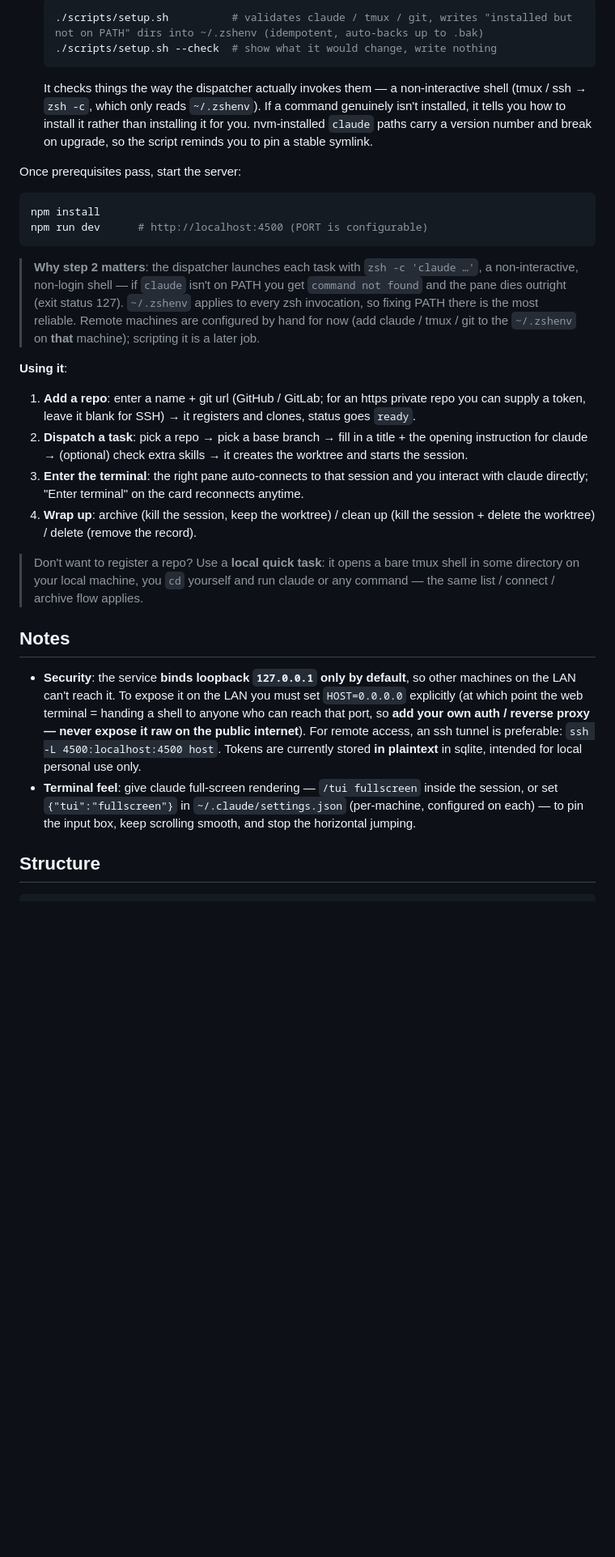
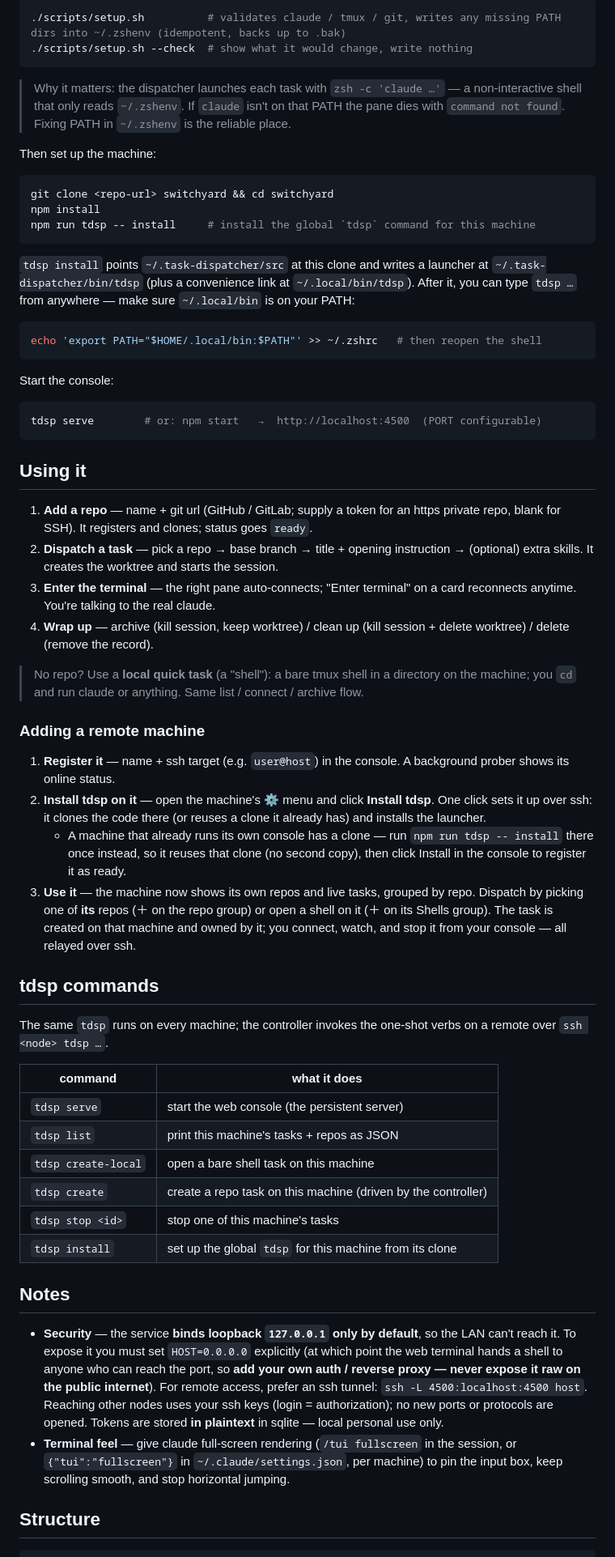
Before and after one commit to philontos/switchyard, a Markdown page: README.md, the part around one of its changes. Shown at 81% size. GitHub-like rendering; blank space fills up the shorter version.

Commit message:
docs(readme): 重写为边缘自治架构 + 实操指南
讲清架构(每机自治、无中心库、ssh 互达、终端直连)+ 每机安装(tdsp install)、
加远程机一键、tdsp 命令参考、目录结构。只呈现最终结果。

Co-Authored-By: Claude Opus 4.8 (1M context) <noreply@anthropic.com>

````diff
--- a/README.md
+++ b/README.md
@@ -39,33 +47,64 @@ In one line, it's built around exactly these — see **Features** below for the
 
-   ```sh
-   ./scripts/setup.sh          # validates claude / tmux / git, writes "installed but not on PATH" dirs into ~/.zshenv (idempotent, auto-backs up to .bak)
-   ./scripts/setup.sh --check  # show what it would change, write nothing
-   ```
-
-   It checks things the way the dispatcher actually invokes them — a non-interactive shell (tmux / ssh → `zsh -c`, which only reads `~/.zshenv`). If a command genuinely isn't installed, it tells you how to install it rather than installing it for you. nvm-installed `claude` paths carry a version number and break on upgrade, so the script reminds you to pin a stable symlink.
-
-Once prerequisites pass, start the server:
-
-```bash
-npm install
-npm run dev      # http://localhost:4500 (PORT is configurable)
+```sh
+./scripts/setup.sh          # validates claude / tmux / git, writes any missing PATH dirs into ~/.zshenv (idempotent, backs up to .bak)
+./scripts/setup.sh --check  # show what it would change, write nothing
 ```
 
-> **Why step 2 matters**: the dispatcher launches each task with `zsh -c 'claude …'`, a non-interactive, non-login shell — if `claude` isn't on PATH you get `command not found` and the pane dies outright (exit status 127). `~/.zshenv` applies to every zsh invocation, so fixing PATH there is the most reliable. Remote machines are configured by hand for now (add claude / tmux / git to the `~/.zshenv` on **that** machine); scripting it is a later job.
+> Why it matters: the dispatcher launches each task with `zsh -c 'claude …'` — a non-interactive shell that only reads `~/.zshenv`. If `claude` isn't on that PATH the pane dies with `command not found`. Fixing PATH in `~/.zshenv` is the reliable place.
 
-**Using it**:
+Then set up the machine:
 
-1. **Add a repo**: enter a name + git url (GitHub / GitLab; for an https private repo you can supply a token, leave it blank for SSH) → it registers and clones, status goes `ready`.
-2. **Dispatch a task**: pick a repo → pick a base branch → fill in a title + the opening instruction for claude → (optional) check extra skills → it creates the worktree and starts the session.
-3. **Enter the terminal**: the right pane auto-connects to that session and you interact with claude directly; "Enter terminal" on the card reconnects anytime.
-4. **Wrap up**: archive (kill the session, keep the worktree) / clean up (kill the session + delete the worktree) / delete (remove the record).
+```sh
+git clone <repo-url> switchyard && cd switchyard
+npm install
+npm run tdsp -- install     # install the global `tdsp` command for this machine
+```
 
-> Don't want to register a repo? Use a **local quick task**: it opens a bare tmux shell in some directory on your local machine, you `cd` yourself and run claude or any command — the same list / connect / archive flow applies.
+`tdsp install` points `~/.task-dispatcher/src` at this clone and writes a launcher at `~/.task-dispatcher/bin/tdsp` (plus a convenience link at `~/.local/bin/tdsp`). After it, you can type `tdsp …` from anywhere — make sure `~/.local/bin` is on your PATH:
+
+```sh
+echo 'export PATH="$HOME/.local/bin:$PATH"' >> ~/.zshrc   # then reopen the shell
+```
+
+Start the console:
+
+```sh
+tdsp serve        # or: npm start   →  http://localhost:4500  (PORT configurable)
+```
+
+## Using it
+
+1. **Add a repo** — name + git url (GitHub / GitLab; supply a token for an https private repo, blank for SSH). It registers and clones; status goes `ready`.
+2. **Dispatch a task** — pick a repo → base branch → title + opening instruction → (optional) extra skills. It creates the worktree and starts the session.
+3. **Enter the terminal** — the right pane auto-connects; "Enter terminal" on a card reconnects anytime. You're talking to the real claude.
+4. **Wrap up** — archive (kill session, keep worktree) / clean up (kill session + delete worktree) / delete (remove the record).
+
+> No repo? Use a **local quick task** (a "shell"): a bare tmux shell in a directory on the machine; you `cd` and run claude or anything. Same list / connect / archive flow.
+
+### Adding a remote machine
+
+1. **Register it** — name + ssh target (e.g. `user@host`) in the console. A background prober shows its online status.
+2. **Install tdsp on it** — open the machine's ⚙ menu and click **Install tdsp**. One click sets it up over ssh: it clones the code there (or reuses a clone it already has) and installs the launcher.
+   - A machine that already runs its own console has a clone — run `npm run tdsp -- install` there once instead, so it reuses that clone (no second copy), then click Install in the console to register it as ready.
+3. **Use it** — the machine now shows its own repos and live tasks, grouped by repo. Dispatch by picking one of **its** repos (＋ on the repo group) or open a shell on it (＋ on its Shells group). The task is created on that machine and owned by it; you connect, watch, and stop it from your console — all relayed over ssh.
+
+## tdsp commands
+
+The same `tdsp` runs on every machine; the controller invokes the one-shot verbs on a remote over `ssh <node> tdsp …`.
+
+| command | what it does |
+|---|---|
+| `tdsp serve` | start the web console (the persistent server) |
+| `tdsp list` | print this machine's tasks + repos as JSON |
+| `tdsp create-local` | open a bare shell task on this machine |
+| `tdsp create` | create a repo task on this machine (driven by the controller) |
+| `tdsp stop <id>` | stop one of this machine's tasks |
+| `tdsp install` | set up the global `tdsp` for this machine from its clone |
 
 ## Notes
 
-- **Security**: the service **binds loopback `127.0.0.1` only by default**, so other machines on the LAN can't reach it. To expose it on the LAN you must set `HOST=0.0.0.0` explicitly (at which point the web terminal = handing a shell to anyone who can reach that port, so **add your own auth / reverse proxy — never expose it raw on the public internet**). For remote access, an ssh tunnel is preferable: `ssh -L 4500:localhost:4500 host`. Tokens are currently stored **in plaintext** in sqlite, intended for local personal use only.
-- **Terminal feel**: give claude full-screen rendering — `/tui fullscreen` inside the session, or set `{"tui":"fullscreen"}` in `~/.claude/settings.json` (per-machine, configured on each) — to pin the input box, keep scrolling smooth, and stop the horizontal jumping.
+- **Security** — the service **binds loopback `127.0.0.1` only by default**, so the LAN can't reach it. To expose it you must set `HOST=0.0.0.0` explicitly (at which point the web terminal hands a shell to anyone who can reach the port, so **add your own auth / reverse proxy — never expose it raw on the public internet**). For remote access, prefer an ssh tunnel: `ssh -L 4500:localhost:4500 host`. Reaching other nodes uses your ssh keys (login = authorization); no new ports or protocols are opened. Tokens are stored **in plaintext** in sqlite — local personal use only.
+- **Terminal feel** — give claude full-screen rendering (`/tui fullscreen` in the session, or `{"tui":"fullscreen"}` in `~/.claude/settings.json`, per machine) to pin the input box, keep scrolling smooth, and stop horizontal jumping.
 
 ## Structure
 
````
Also changed, not shown: other parts of README.md (+39 -22 lines).
